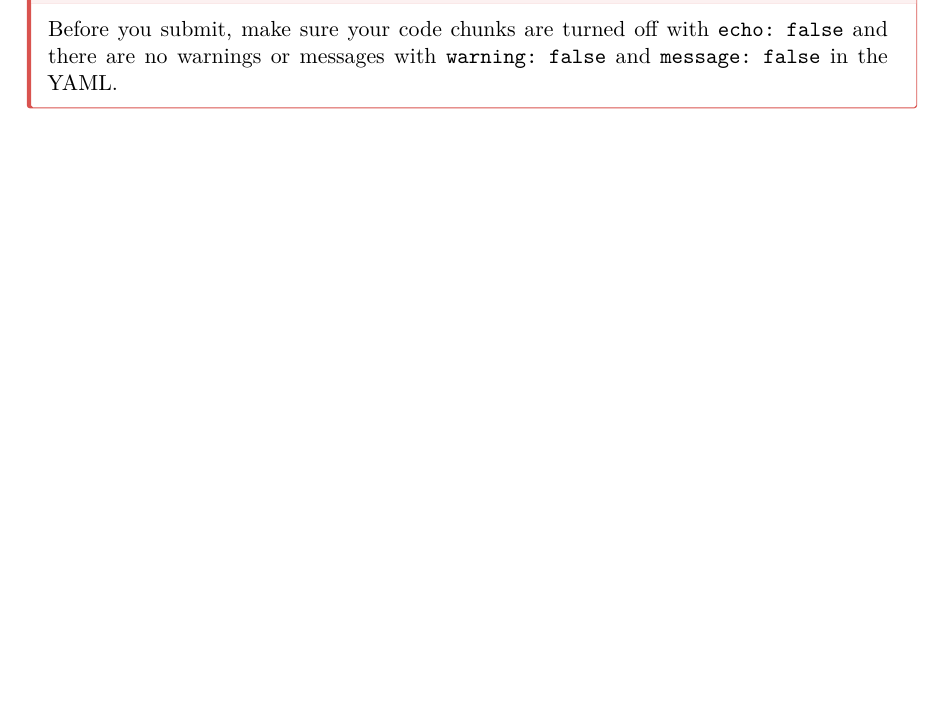
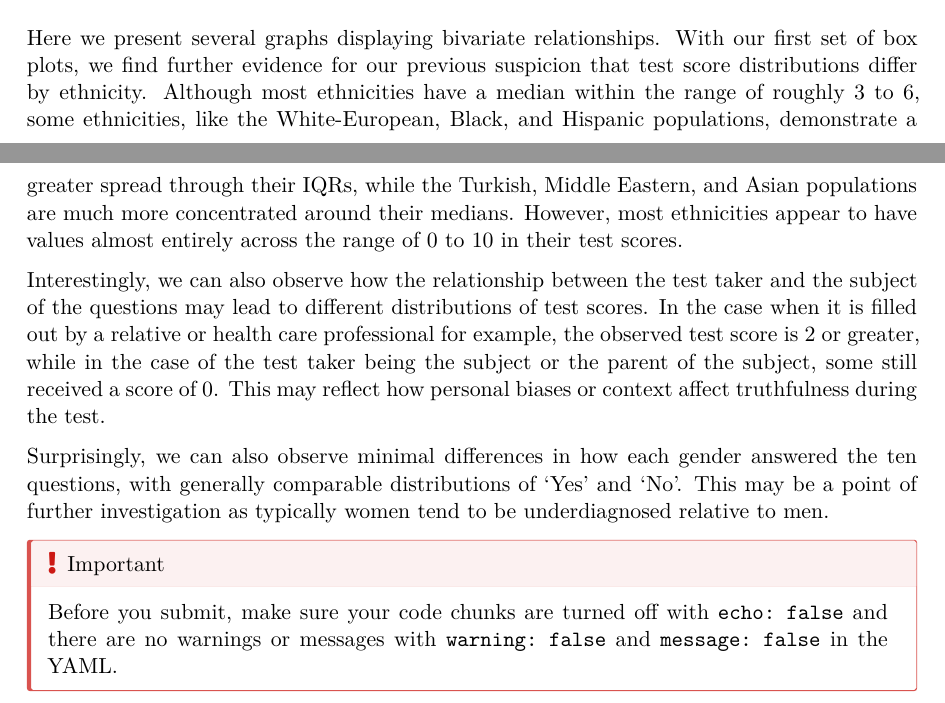
Before and after one commit to sta221-sp25/project-The-Repos, a Quarto document (written-report.qmd): part of page 13 of 13 before the commit and two parts of pages 12 and 13 of 13 after it, the two joined at a grey line, cut at the place of the change, the shorter picture padded with empty space. The pictures show the output file written-report.pdf that the author committed with the source.

Commit message:
Some of the write up for bivariate EDA

````diff
--- a/written-report.qmd
+++ b/written-report.qmd
@@ -274,6 +276,12 @@ ggplot(autism_ds |> filter(age < 200), aes(
 
 ```
 
+Here we present several graphs displaying bivariate relationships. With our first set of box plots, we find further evidence for our previous suspicion that test score distributions differ by ethnicity. Although most ethnicities have a median within the range of roughly 3 to 6, some ethnicities, like the White-European, Black, and Hispanic populations, demonstrate a greater spread through their IQRs, while the Turkish, Middle Eastern, and Asian populations are much more concentrated around their medians. However, most ethnicities appear to have values almost entirely across the range of 0 to 10 in their test scores.
+
+Interestingly, we can also observe how the relationship between the test taker and the subject of the questions may lead to different distributions of test scores. In the case when it is filled out by a relative or health care professional for example, the observed test score is 2 or greater, while in the case of the test taker being the subject or the parent of the subject, some still received a score of 0. This may reflect how personal biases or context affect truthfulness during the test.
+
+Surprisingly, we can also observe minimal differences in how each gender answered the ten questions, with generally comparable distributions of 'Yes' and 'No'. This may be a point of further investigation as typically women tend to be underdiagnosed relative to men.
+
 ::: callout-important
 Before you submit, make sure your code chunks are turned off with `echo: false` and there are no warnings or messages with `warning: false` and `message: false` in the YAML.
 :::
````
Also changed, not shown: written-report.pdf, written-report.qmd (4 more changed lines).
